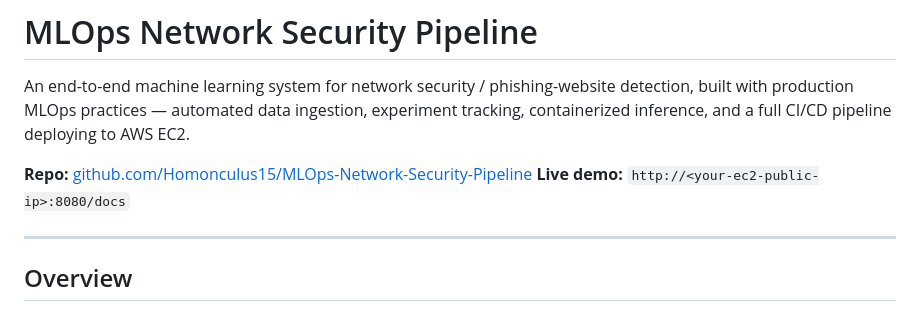
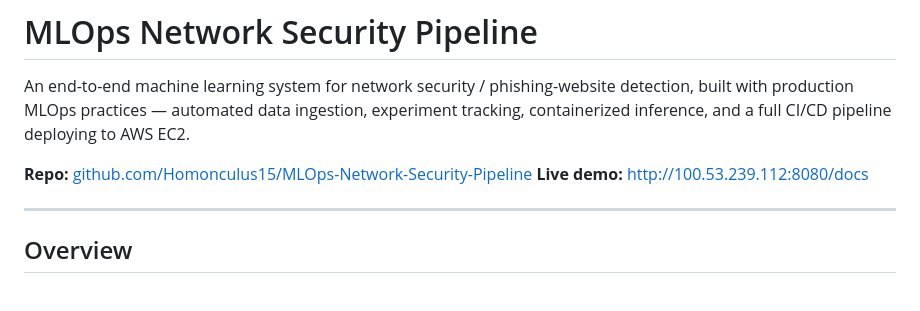
Before and after one commit to Homonculus15/MLOps-Network-Security-Pipeline, a Markdown page: README.md, the part around the change. GitHub-like rendering.

Commit message:
Revise README.md for clarity and updates
Updated project description, overview, architecture, tech stack, prerequisites, environment variables, running instructions, API endpoints, CI/CD pipeline details, infrastructure notes, known limitations, and acknowledgments.

```diff
--- a/README.md
+++ b/README.md
@@ -3,7 +3,7 @@
 An end-to-end machine learning system for network security / phishing-website detection, built with production MLOps practices — automated data ingestion, experiment tracking, containerized inference, and a full CI/CD pipeline deploying to AWS EC2.
 
 **Repo:** [github.com/Homonculus15/MLOps-Network-Security-Pipeline](https://github.com/Homonculus15/MLOps-Network-Security-Pipeline)
-**Live demo:** `http://<your-ec2-public-ip>:8080/docs`
+**Live demo:** http://100.53.239.112:8080/docs
 
 ---
 
```
